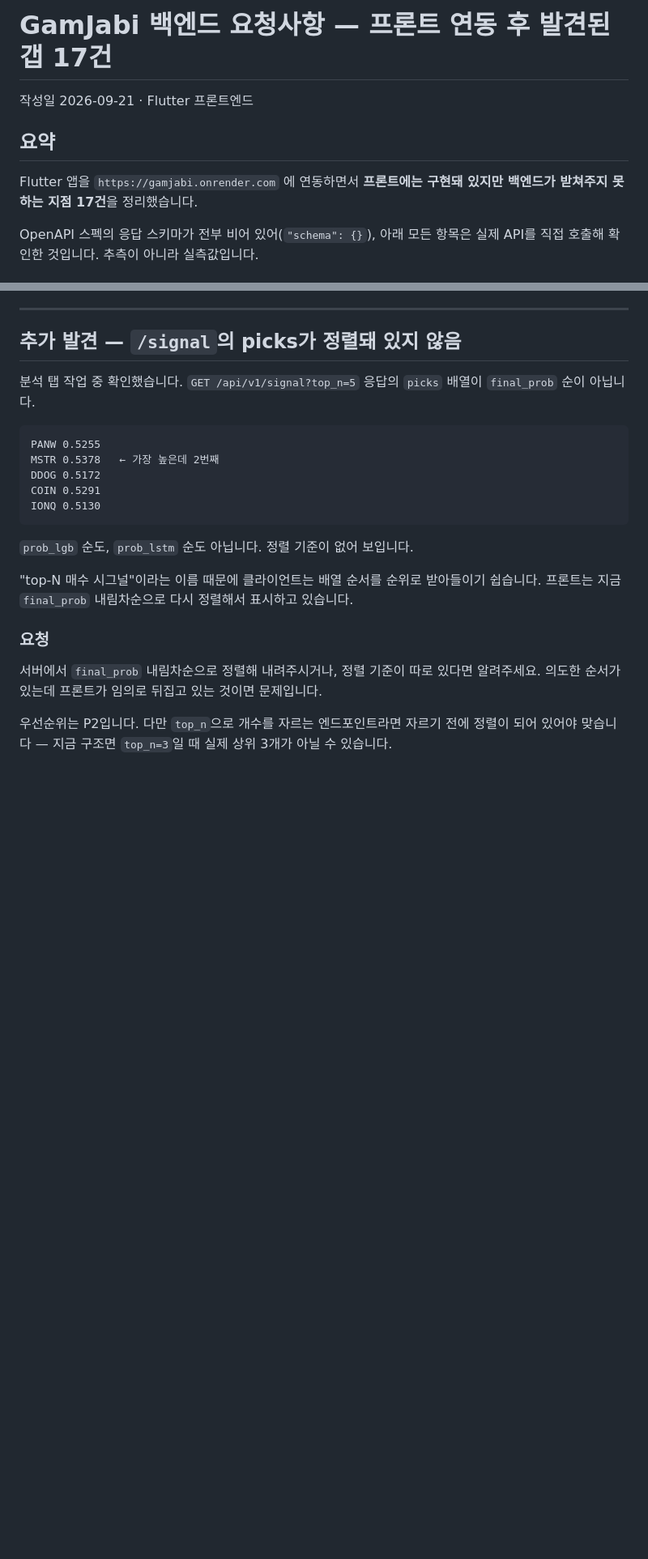
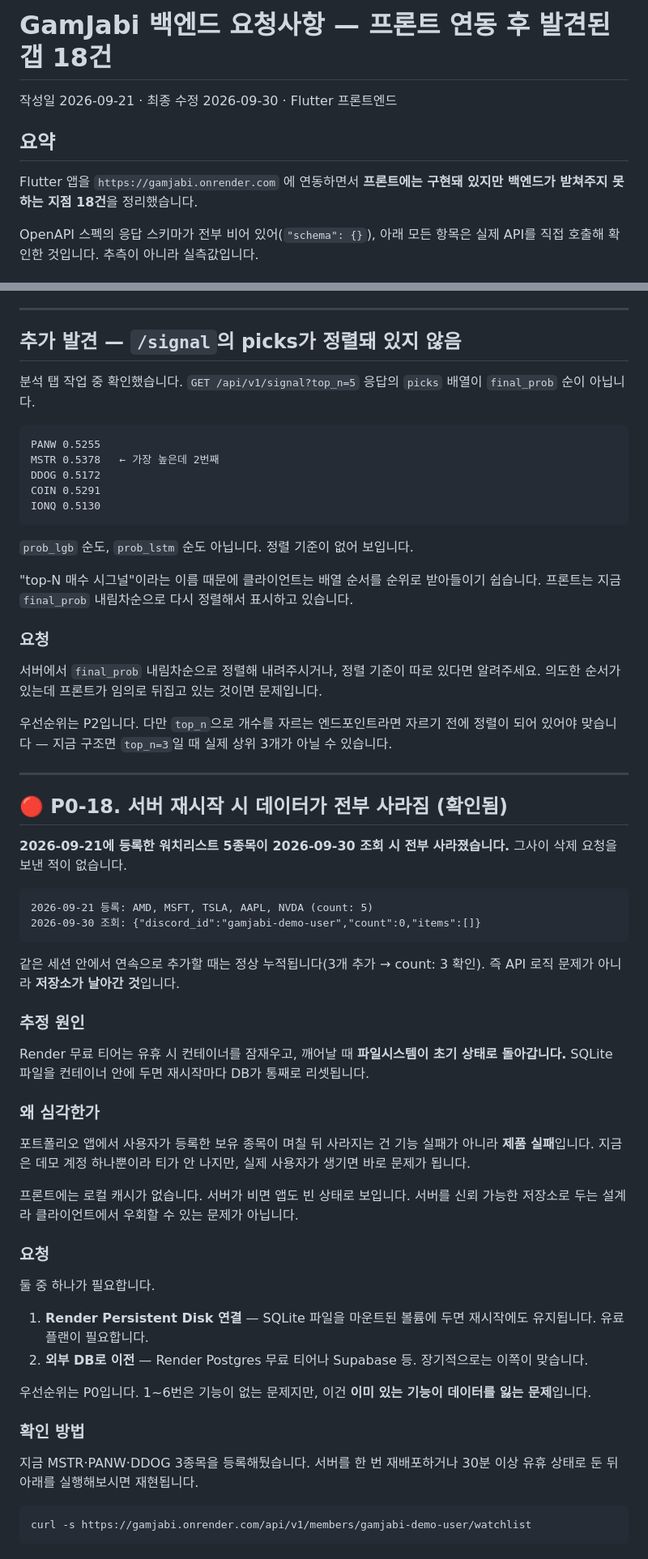
Before and after one commit to dmu-stock/FE, a Markdown page: docs/backend-requests.md, 2 parts joined by grey strips. Shown at 81% size. GitHub-like rendering; blank space fills up the shorter version.

Commit message:
docs: 데이터 소실 문제를 P0로 추가 (18번)
9/21에 등록한 워치리스트 5종목이 9/30 조회 시 전부 사라진 것을 확인했다.
그사이 삭제 요청을 보낸 적이 없고, 같은 세션 안에서 연속 추가할 때는
정상 누적되므로 API 로직이 아니라 저장소가 초기화된 것으로 보인다.

Render 무료 티어가 유휴 시 컨테이너를 잠재우고 깨어날 때 파일시스템이
초기 상태로 돌아가므로, SQLite를 컨테이너 안에 두면 재시작마다 DB가
리셋된다.

프론트에 로컬 캐시가 없어 클라이언트에서 우회할 수 없다. 서버를 신뢰
가능한 저장소로 두는 설계다.

Persistent Disk 연결 또는 외부 DB 이전을 요청했고, 재현 확인용으로
MSTR/PANW/DDOG 3종목을 등록해뒀다.

Co-Authored-By: Claude Opus 5 (1M context) <noreply@anthropic.com>

````diff
--- a/docs/backend-requests.md
+++ b/docs/backend-requests.md
@@ -1,10 +1,10 @@
-# GamJabi 백엔드 요청사항 — 프론트 연동 후 발견된 갭 17건
+# GamJabi 백엔드 요청사항 — 프론트 연동 후 발견된 갭 18건
 
-작성일 2026-09-21 · Flutter 프론트엔드
+작성일 2026-09-21 · 최종 수정 2026-09-30 · Flutter 프론트엔드
 
 ## 요약
 
-Flutter 앱을 `https://gamjabi.onrender.com` 에 연동하면서 **프론트에는 구현돼 있지만 백엔드가 받쳐주지 못하는 지점 17건**을 정리했습니다.
+Flutter 앱을 `https://gamjabi.onrender.com` 에 연동하면서 **프론트에는 구현돼 있지만 백엔드가 받쳐주지 못하는 지점 18건**을 정리했습니다.
 
 OpenAPI 스펙의 응답 스키마가 전부 비어 있어(`"schema": {}`), 아래 모든 항목은 실제 API를 직접 호출해 확인한 것입니다. 추측이 아니라 실측값입니다.
 
@@ -559,3 +560,43 @@ IONQ 0.5130
 서버에서 `final_prob` 내림차순으로 정렬해 내려주시거나, 정렬 기준이 따로 있다면 알려주세요. 의도한 순서가 있는데 프론트가 임의로 뒤집고 있는 것이면 문제입니다.
 
 우선순위는 P2입니다. 다만 `top_n`으로 개수를 자르는 엔드포인트라면 자르기 전에 정렬이 되어 있어야 맞습니다 — 지금 구조면 `top_n=3`일 때 실제 상위 3개가 아닐 수 있습니다.
+
+---
+
+## 🔴 P0-18. 서버 재시작 시 데이터가 전부 사라짐 (확인됨)
+
+**2026-09-21에 등록한 워치리스트 5종목이 2026-09-30 조회 시 전부 사라졌습니다.** 그사이 삭제 요청을 보낸 적이 없습니다.
+
+```
+2026-09-21 등록: AMD, MSFT, TSLA, AAPL, NVDA (count: 5)
+2026-09-30 조회: {"discord_id":"gamjabi-demo-user","count":0,"items":[]}
+```
+
+같은 세션 안에서 연속으로 추가할 때는 정상 누적됩니다(3개 추가 → count: 3 확인). 즉 API 로직 문제가 아니라 **저장소가 날아간 것**입니다.
+
+### 추정 원인
+
+Render 무료 티어는 유휴 시 컨테이너를 잠재우고, 깨어날 때 **파일시스템이 초기 상태로 돌아갑니다.** SQLite 파일을 컨테이너 안에 두면 재시작마다 DB가 통째로 리셋됩니다.
+
+### 왜 심각한가
+
+포트폴리오 앱에서 사용자가 등록한 보유 종목이 며칠 뒤 사라지는 건 기능 실패가 아니라 **제품 실패**입니다. 지금은 데모 계정 하나뿐이라 티가 안 나지만, 실제 사용자가 생기면 바로 문제가 됩니다.
+
+프론트에는 로컬 캐시가 없습니다. 서버가 비면 앱도 빈 상태로 보입니다. 서버를 신뢰 가능한 저장소로 두는 설계라 클라이언트에서 우회할 수 있는 문제가 아닙니다.
+
+### 요청
+
+둘 중 하나가 필요합니다.
+
+1. **Render Persistent Disk 연결** — SQLite 파일을 마운트된 볼륨에 두면 재시작에도 유지됩니다. 유료 플랜이 필요합니다.
+2. **외부 DB로 이전** — Render Postgres 무료 티어나 Supabase 등. 장기적으로는 이쪽이 맞습니다.
+
+우선순위는 P0입니다. 1~6번은 기능이 없는 문제지만, 이건 **이미 있는 기능이 데이터를 잃는 문제**입니다.
+
+### 확인 방법
+
+지금 MSTR·PANW·DDOG 3종목을 등록해뒀습니다. 서버를 한 번 재배포하거나 30분 이상 유휴 상태로 둔 뒤 아래를 실행해보시면 재현됩니다.
+
+```bash
+curl -s https://gamjabi.onrender.com/api/v1/members/gamjabi-demo-user/watchlist
+```
````
Also changed, not shown: other parts of docs/backend-requests.md (+1 -0 lines).
